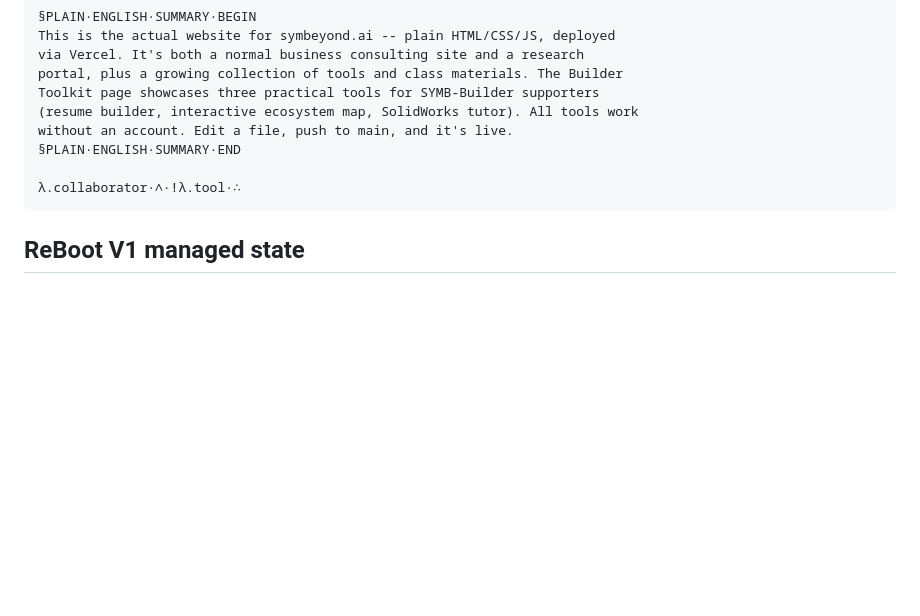
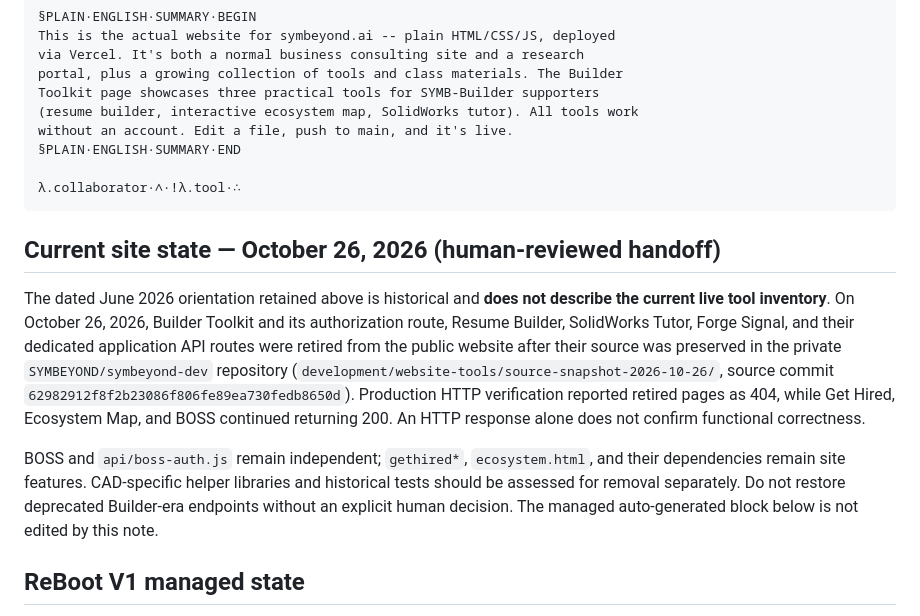
Before and after one commit to SYMBEYOND/symbeyond_website, a Markdown page: REPO_BOOT.md, the part around the change. Rendered like a GitHub page; blank space fills up the shorter version.

Commit message:
docs: annotate historical repo orientation with verified site retirement state

````diff
--- a/REPO_BOOT.md
+++ b/REPO_BOOT.md
@@ -143,6 +143,12 @@ without an account. Edit a file, push to main, and it's live.
 ```
 
 
+## Current site state — October 26, 2026 (human-reviewed handoff)
+
+The dated June 2026 orientation retained above is historical and **does not describe the current live tool inventory**. On October 26, 2026, Builder Toolkit and its authorization route, Resume Builder, SolidWorks Tutor, Forge Signal, and their dedicated application API routes were retired from the public website after their source was preserved in the private `SYMBEYOND/symbeyond-dev` repository (`development/website-tools/source-snapshot-2026-10-26/`, source commit `62982912f8f2b23086f806fe89ea730fedb8650d`). Production HTTP verification reported retired pages as 404, while Get Hired, Ecosystem Map, and BOSS continued returning 200. An HTTP response alone does not confirm functional correctness.
+
+BOSS and `api/boss-auth.js` remain independent; `gethired*`, `ecosystem.html`, and their dependencies remain site features. CAD-specific helper libraries and historical tests should be assessed for removal separately. Do not restore deprecated Builder-era endpoints without an explicit human decision. The managed auto-generated block below is not edited by this note.
+
 ## ReBoot V1 managed state
 
 The legacy v0.1 orientation above is preserved as human-authored repository context. ReBoot V1 manages only the block below.
````
